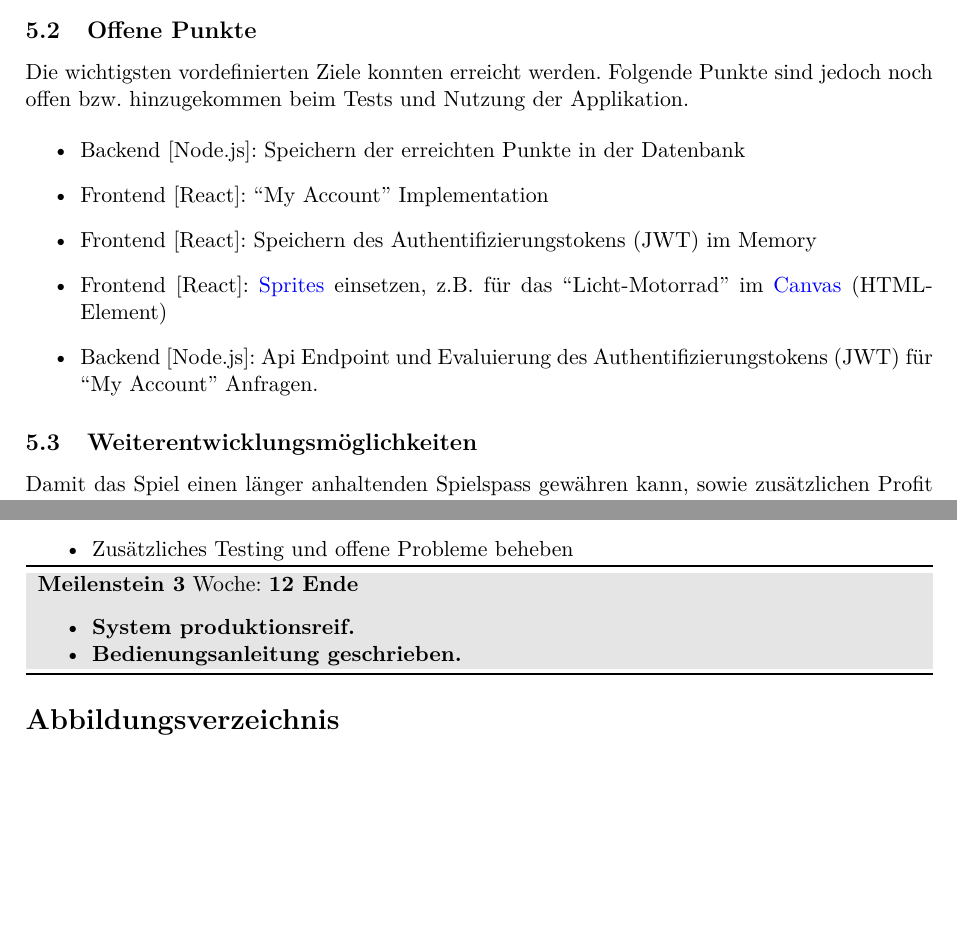
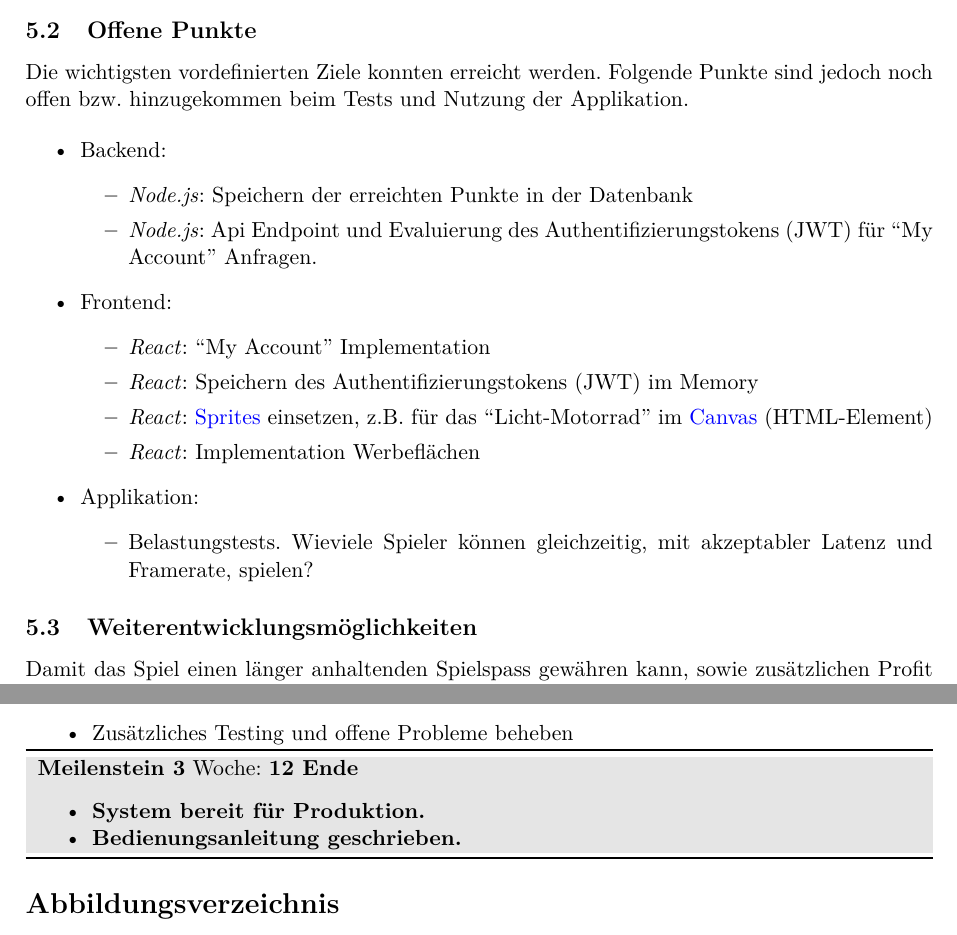
Before and after one commit to 22phuber/tron-light-cycles, a LaTeX document (documents/Schlussbericht/schlussbericht.tex): two parts of pages 19 and 20 of 22, joined at a grey line, cut so that both start at the same text, the shorter picture padded with empty space. Compiled offline with pdfLaTeX.

Commit message:
Offene Punkte überarbeitet

```diff
--- a/documents/Schlussbericht/schlussbericht.tex
+++ b/documents/Schlussbericht/schlussbericht.tex
@@ -545,19 +545,28 @@
 		\item Zentraler Server
 		\item Standardmodus und Battle Royale Modus
 	\end{itemize}
-
-	Die Gruppe hat zusätzlich viel Wissen durch neue Technologien gesammelt. Trotz unbekannter Hürden, welche dadurch verursacht wurden.
+    Die Gruppe hat zusätzlich viel Wissen durch neue Technologien gesammelt. Trotz unbekannter Hürden, welche dadurch verursacht wurden.
 
     \subsection{Offene Punkte}
-
     Die wichtigsten vordefinierten Ziele konnten erreicht werden. Folgende Punkte sind jedoch noch offen bzw. hinzugekommen beim Tests und Nutzung der Applikation.
 
 	\begin{itemize}
-        \item Backend [Node.js]: Speichern der erreichten Punkte in der Datenbank
-        \item Frontend [React]: \quotes{My Account} Implementation
-        \item Frontend [React]: Speichern des Authentifizierungstokens (JWT) im Memory
-         \item Frontend [React]: \Glspl{Sprite} einsetzen, z.B. für das \quotes{Licht-Motorrad} im \Gls{Canvas} (HTML-Element)
-        \item Backend [Node.js]:  Api Endpoint und Evaluierung des Authentifizierungstokens (JWT) für \quotes{My Account} Anfragen.
+        \item Backend:
+            \begin{itemize}
+                \item \textit{Node.js}: Speichern der erreichten Punkte in der Datenbank
+                \item \textit{Node.js}:  Api Endpoint und Evaluierung des Authentifizierungstokens (JWT) für \quotes{My Account} Anfragen.
+            \end{itemize}
+       \item Frontend:
+            \begin{itemize}
+                \item \textit{React}: \quotes{My Account} Implementation
+                \item \textit{React}: Speichern des Authentifizierungstokens (JWT) im Memory
+                \item \textit{React}: \Glspl{Sprite} einsetzen, z.B. für das \quotes{Licht-Motorrad} im \Gls{Canvas} (HTML-Element)
+                 \item \textit{React}: Implementation Werbeflächen
+            \end{itemize}
+        \item Applikation:
+            \begin{itemize}
+                \item Belastungstests. Wieviele Spieler können gleichzeitig, mit akzeptabler Latenz und Framerate, spielen?
+            \end{itemize}
 	\end{itemize}
 
     \subsection{Weiterentwicklungsmöglichkeiten}
@@ -645,7 +654,7 @@
 	\textbf{Meilenstein 3} Woche: \textbf{12 Ende}\\
 	\rowcolor{lightgray}
 	\begin{compactitem}
-		\item \textbf{System produktionsreif.}
+		\item \textbf{System bereit für Produktion.}
 		\item \textbf{Bedienungsanleitung geschrieben.}
 	\end{compactitem}\\
 	\bottomrule
```
